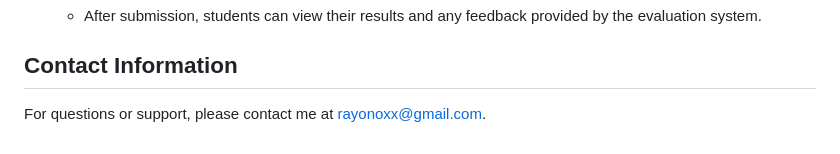
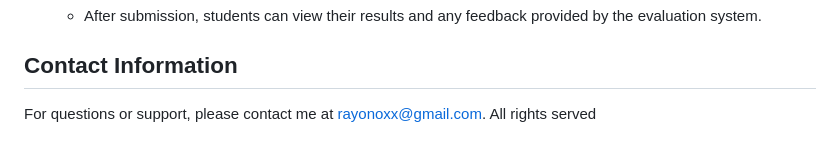
Before and after one commit to Njeru58/smart-evaluator, a Markdown page: README.md, the part around the change. GitHub-like rendering.

```diff
--- a/README.md
+++ b/README.md
@@ -100,3 +100,4 @@ By following these steps, you can monitor the number of students taking the test
 ## Contact Information
 
 For questions or support, please contact me at [rayonoxx@gmail.com](mailto:rayonoxx@gmail.com).
+All rights served
```
